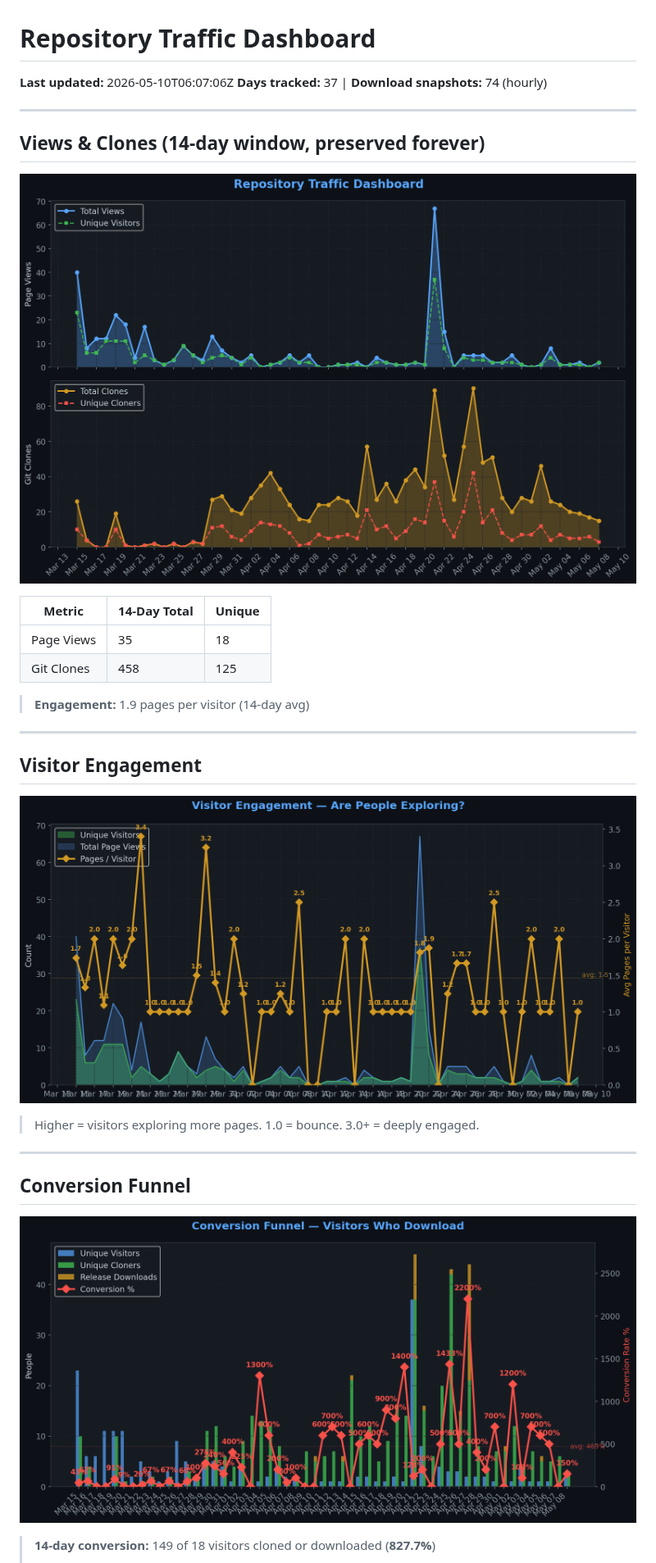
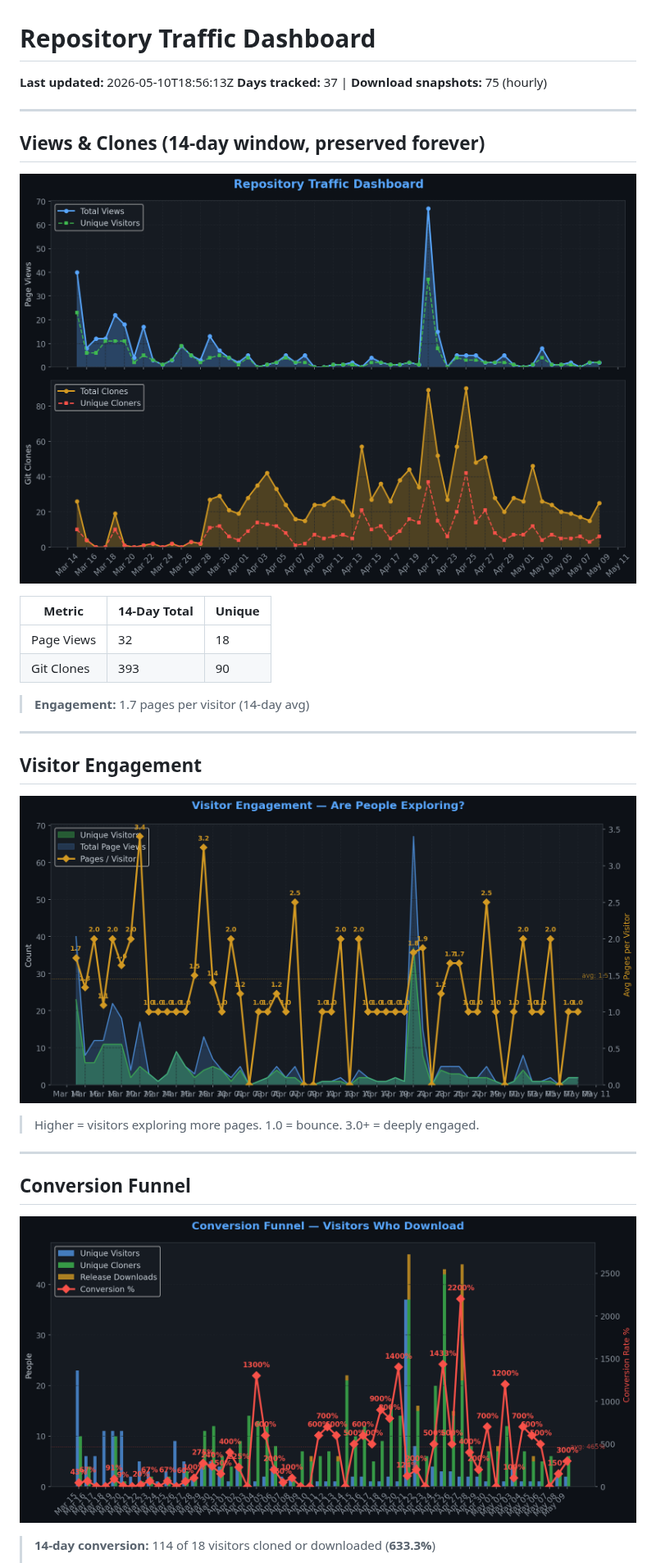
Before and after one commit to TheCodingDad-TisonK/FS25_CustomTriggerCreator, a Markdown page: .github/traffic/SUMMARY.md, the part around one of its changes. Shown at 82% size. Rendered like a GitHub page; pictures changed too: .github/traffic/charts/conversion.png, .github/traffic/charts/engagement.png, .github/traffic/charts/views_clones.png.

Commit message:
chore: Full traffic snapshot 2026-05-10_18:56

```diff
--- a/.github/traffic/SUMMARY.md
+++ b/.github/traffic/SUMMARY.md
@@ -1,7 +1,7 @@
 # Repository Traffic Dashboard
 
-**Last updated:** 2026-05-10T06:07:06Z
-**Days tracked:** 37 | **Download snapshots:** 74 (hourly)
+**Last updated:** 2026-05-10T18:56:13Z
+**Days tracked:** 37 | **Download snapshots:** 75 (hourly)
 
 ---
 
@@ -11,10 +11,10 @@
 
 | Metric | 14-Day Total | Unique |
 |--------|-------------|--------|
-| Page Views | 35 | 18 |
-| Git Clones | 458 | 125 |
+| Page Views | 32 | 18 |
+| Git Clones | 393 | 90 |
 
-> **Engagement:** 1.9 pages per visitor (14-day avg)
+> **Engagement:** 1.7 pages per visitor (14-day avg)
 
 ---
 
@@ -30,5 +30,5 @@
 
 ![Conversion](charts/conversion.png)
 
-> **14-day conversion:** 149 of 18 visitors cloned or downloaded (**827.7%**)
+> **14-day conversion:** 114 of 18 visitors cloned or downloaded (**633.3%**)
 >
```
Also changed, not shown: other parts of .github/traffic/SUMMARY.md (+7 -7 lines), .github/traffic/charts/downloads.png, .github/traffic/charts/referrers.png, 4 other files.
